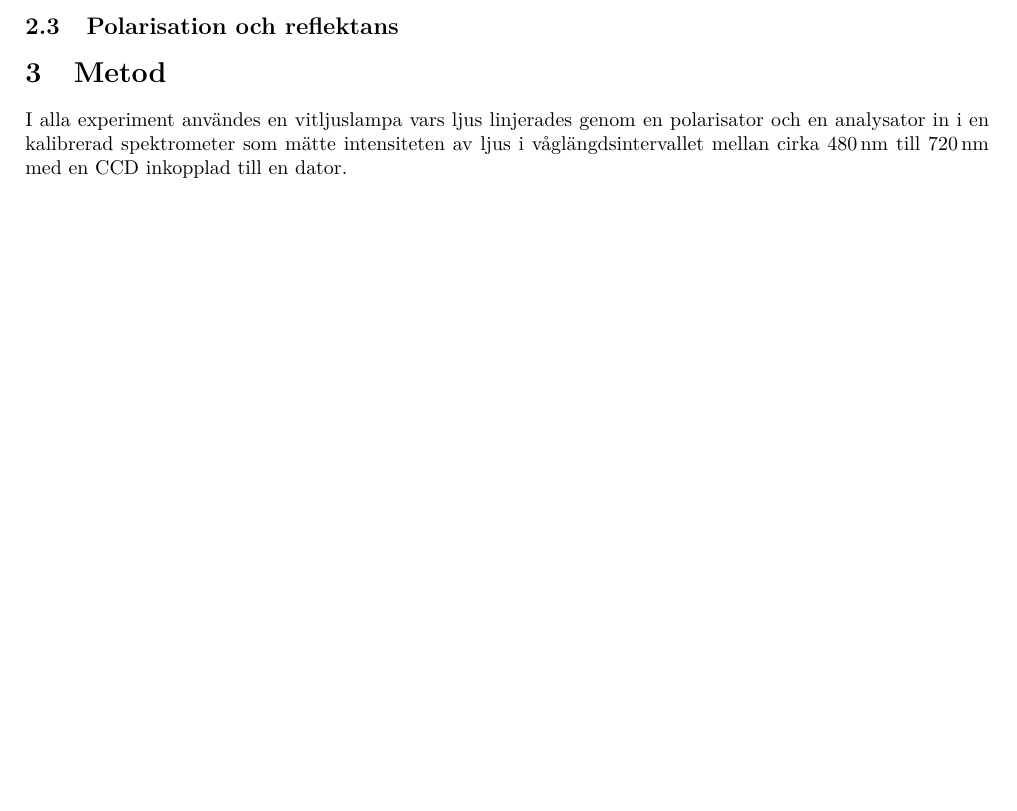
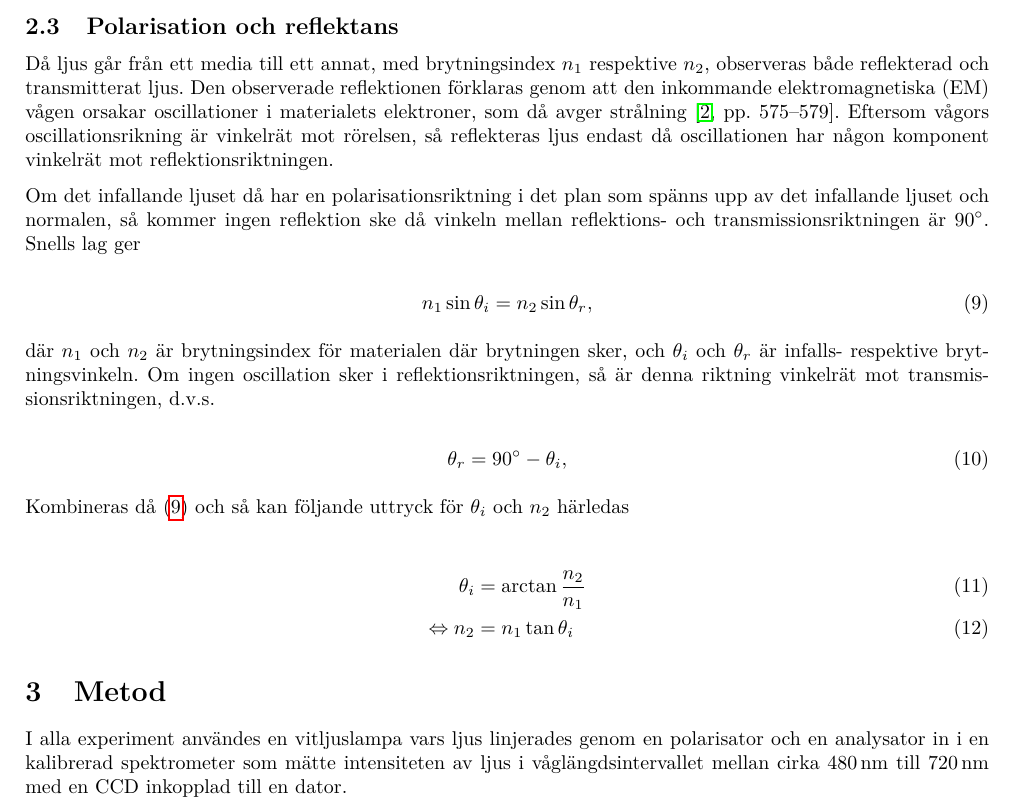
Before and after one commit to AntonJohansson/FAFF30, a LaTeX document (PolarisationLabb/Polarisationlabb.tex): part of page 3 of 13 before the commit and part of page 3 of 14 after it, cut so that both start at the same text, the shorter picture padded with empty space. Compiled offline with pdfLaTeX.

Commit message:
Skrivit en väldigt verbos reflektansdel

```diff
--- a/PolarisationLabb/Polarisationlabb.tex
+++ b/PolarisationLabb/Polarisationlabb.tex
@@ -209,6 +209,26 @@ Beroende på om rotationen sker moturs eller medurs relativt en observatör som
 
 \subsection{Polarisation och reflektans}
 
+Då ljus går från ett media till ett annat, med brytningsindex $n_1$ respektive $n_2$, observeras både reflekterad och transmitterat ljus. Den observerade reflektionen förklaras genom att den inkommande elektromagnetiska (EM) vågen orsakar oscillationer i materialets elektroner, som då avger strålning \cite[pp.~575--579]{pearsonIntroOpt}. Eftersom vågors oscillationsrikning är vinkelrät mot rörelsen, så reflekteras ljus endast då oscillationen har någon komponent vinkelrät mot reflektionsriktningen.
+
+Om det infallande ljuset då har en polarisationsriktning i det plan som spänns upp av det infallande ljuset och normalen, så kommer ingen reflektion ske då vinkeln mellan reflektions- och transmissionsriktningen är \SI{90}{\degree}. Snells lag ger
+
+\begin{equation}\label{eq:snell}
+	n_1\sin{\theta_i} = n_2\sin{\theta_r},
+\end{equation}
+
+där $n_1$ och $n_2$ är brytningsindex för materialen där brytningen sker, och $\theta_i$ och $\theta_r$ är infalls- respektive brytningsvinkeln. Om ingen oscillation sker i reflektionsriktningen, så är denna riktning vinkelrät mot transmissionsriktningen, d.v.s.
+
+\begin{equation}\label{eq:vinkelrät}
+	\theta_r = \SI{90}{\degree} - \theta_i.
+\end{equation}
+
+Kombineras då \eqref{eq:snell} och \label{eq:vinkelrät} så kan följande uttryck för $\theta_i$ och $n_2$ härledas
+
+\begin{align}
+	\theta_i &= \arctan{\frac{n_2}{n_1}}\label{eq:brewster}\\
+	\Leftrightarrow n_2 &= n_1\tan{\theta_i}\label{eq:n_brewster}
+\end{align}
 
 
 \section{Metod}
```
